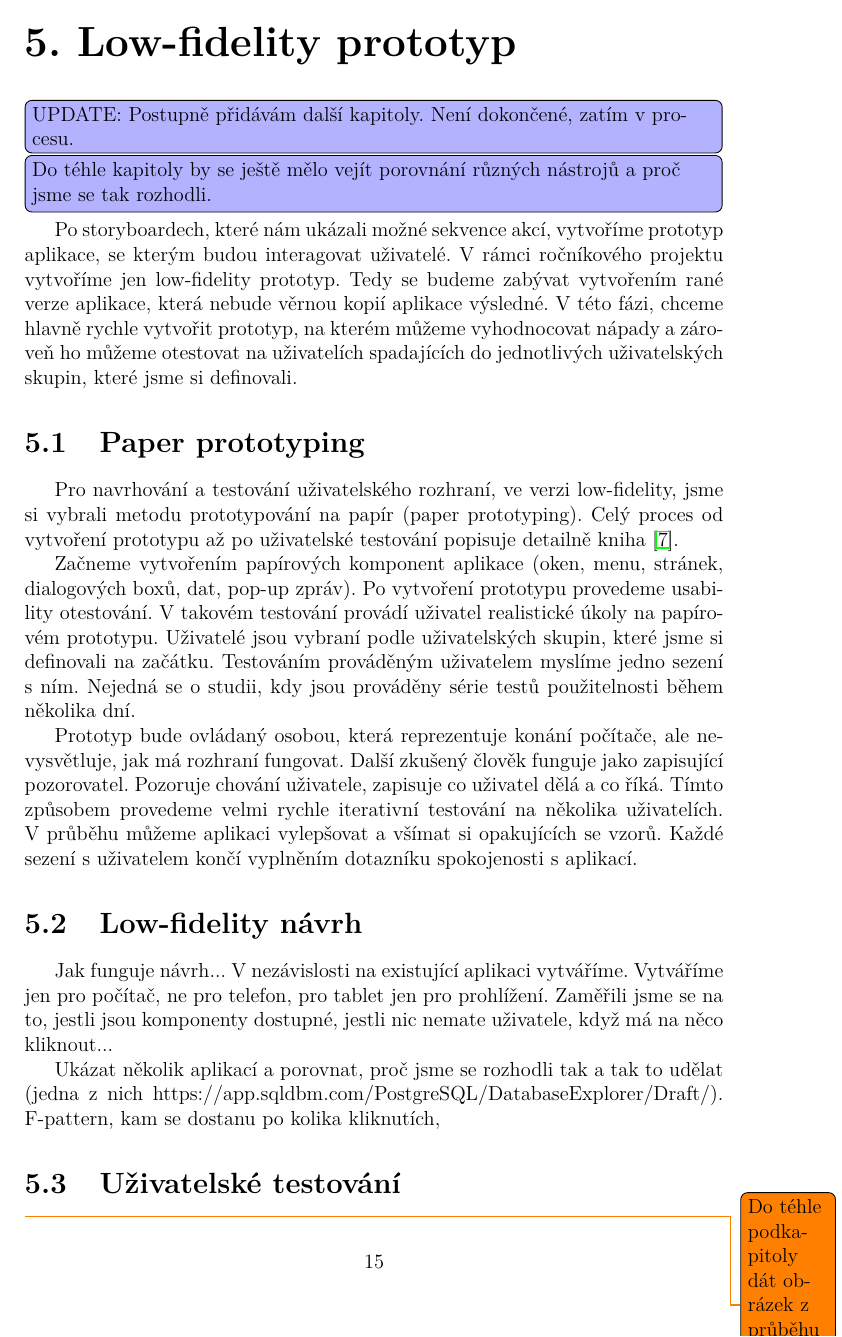
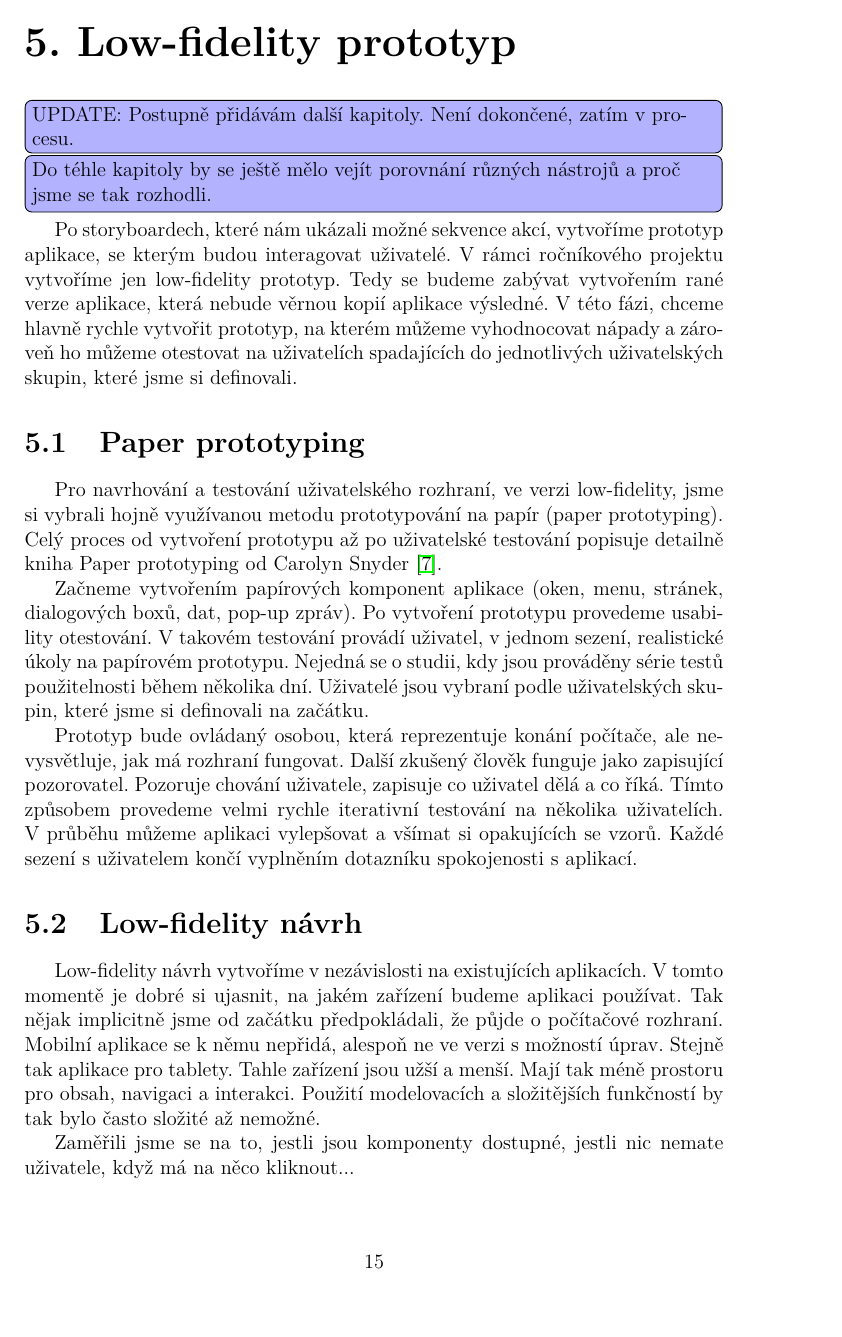
Before and after one commit to sarka-stepankova/cat-frontend-materials, a LaTeX thesis (zaver/cs/prace.tex, which reads zaver/cs/kap05.tex): page 15 of 22 before the commit and page 15 of 23 after it. The pictures show the PDF file zaver/cs/prace.pdf that the author committed with the source.

Commit message:
Continue on chapter 5

```diff
--- a/zaver/cs/kap05.tex
+++ b/zaver/cs/kap05.tex
@@ -8,18 +8,17 @@ Po storyboardech, které nám ukázali možné sekvence akcí, vytvoříme proto
 
 \section{Paper prototyping}
 
-Pro navrhování a testování uživatelského rozhraní, ve verzi low-fidelity, jsme si vybrali metodu prototypování na papír (paper prototyping). Celý proces od vytvoření prototypu až po uživatelské testování popisuje detailně kniha \cite{Paper_Prototyping}.
+Pro navrhování a testování uživatelského rozhraní, ve verzi low-fidelity, jsme si vybrali hojně využívanou metodu prototypování na papír (paper prototyping). Celý proces od vytvoření prototypu až po uživatelské testování popisuje detailně kniha Paper prototyping od Carolyn Snyder \cite{Paper_Prototyping}.
 
 Začneme vytvořením papírových komponent aplikace (oken, menu, stránek, dialogových boxů, dat, pop-up zpráv).
 Po vytvoření prototypu provedeme usability otestování.
-V takovém testování provádí uživatel realistické úkoly na papírovém prototypu. Uživatelé jsou vybraní podle uživatelských skupin, které jsme si definovali na začátku.
-Testováním prováděným uživatelem myslíme jedno sezení s ním. Nejedná se o studii, kdy jsou prováděny série testů použitelnosti během několika dní.
+V takovém testování provádí uživatel, v jednom sezení, realistické úkoly na papírovém prototypu. Nejedná se o studii, kdy jsou prováděny série testů použitelnosti během několika dní. Uživatelé jsou vybraní podle uživatelských skupin, které jsme si definovali na začátku.
 
 Prototyp bude ovládaný osobou, která reprezentuje konání počítače, ale nevysvětluje, jak má rozhraní fungovat. Další zkušený člověk funguje jako zapisující pozorovatel. Pozoruje chování uživatele, zapisuje co uživatel dělá a co říká. Tímto způsobem provedeme velmi rychle iterativní testování na několika uživatelích. V průběhu můžeme aplikaci vylepšovat a všímat si opakujících se vzorů. Každé sezení s uživatelem končí vyplněním dotazníku spokojenosti s aplikací.
 
 \section{Low-fidelity návrh}
 
-Jak funguje návrh... V nezávislosti na existující aplikaci vytváříme.
-Vytváříme jen pro počítač, ne pro telefon, pro tablet jen pro prohlížení.
+Low-fidelity návrh vytvoříme v nezávislosti na existujících aplikacích. V tomto momentě je dobré si ujasnit, na jakém zařízení budeme aplikaci používat. Tak nějak implicitně jsme od začátku předpokládali, že půjde o počítačové rozhraní. Mobilní aplikace se k němu nepřidá, alespoň ne ve verzi s možností úprav. Stejně tak aplikace pro tablety. Tahle zařízení jsou užší a menší. Mají tak méně prostoru pro obsah, navigaci a interakci. Použití modelovacích a složitějších funkčností by tak bylo často složité až nemožné.
+
 Zaměřili jsme se na to, jestli jsou komponenty dostupné, jestli nic nemate uživatele, když má na něco kliknout...
 
@@ -26,2 +26 @@ Zaměřili jsme se na to, jestli jsou komponenty dostupné, jestli nic nemate u
 
-Ukázat několik aplikací a porovnat, proč jsme se rozhodli tak a tak to udělat (jedna z nich https://app.sqldbm.com/PostgreSQL/DatabaseExplorer/Draft/). F-pattern, kam se dostanu po kolika kliknutích,
@@ -27,0 +34,2 @@ Ukázat několik aplikací a porovnat, proč jsme se rozhodli tak a tak to uděl
+    \centering
+    \includegraphics[height=70mm]{../img/F-Pattern}
```
Also changed, not shown: zaver/cs/prace.pdf, zaver/img/F-Pattern.pdf (added), zaver/img/ukazka-obr01.pdf (deleted), zaver/img/ukazka-obr02.pdf (deleted), zaver/img/ukazka-obr03.pdf (deleted), zaver/cs/kap05.tex (15 more changed lines).
